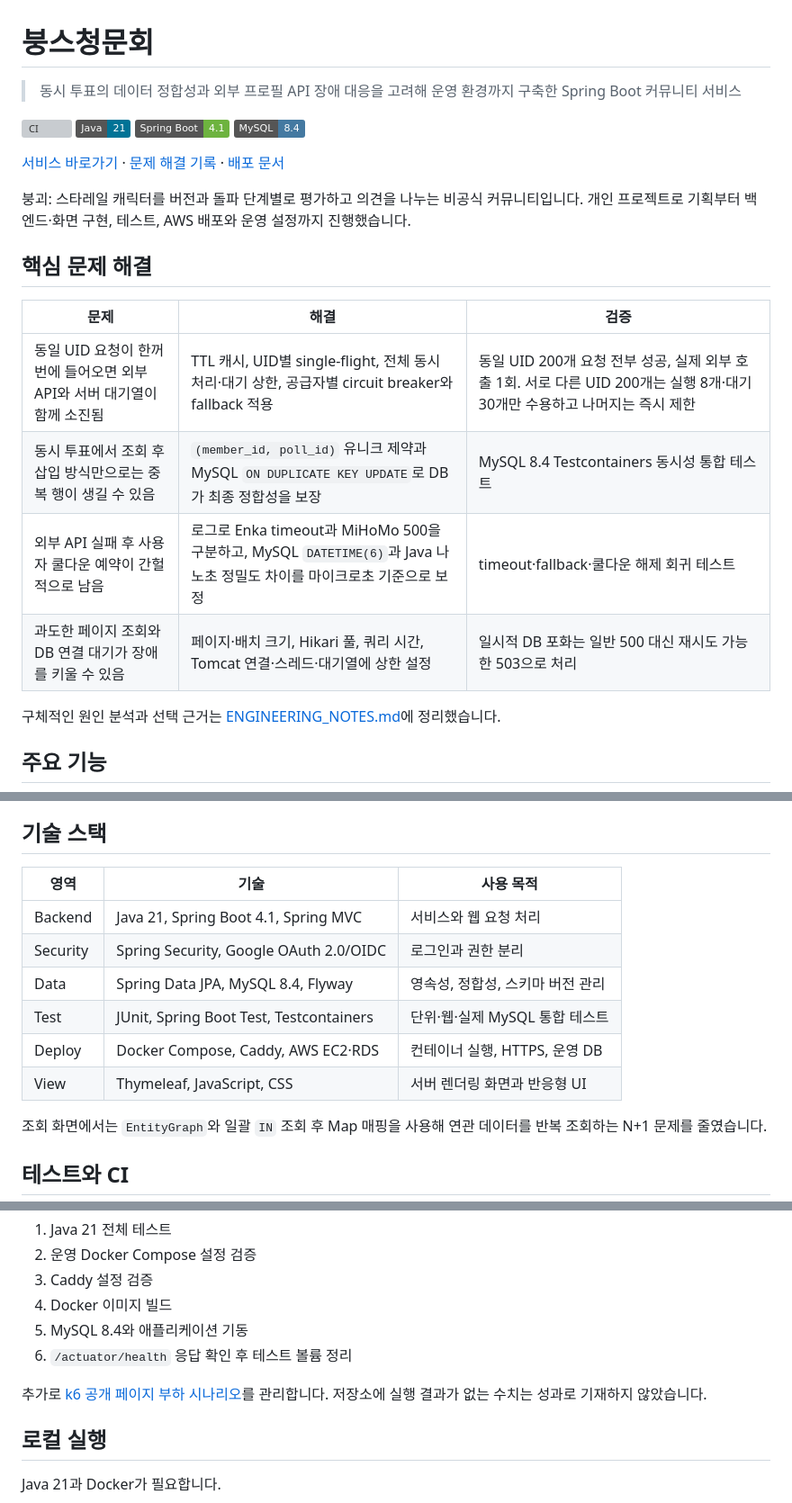
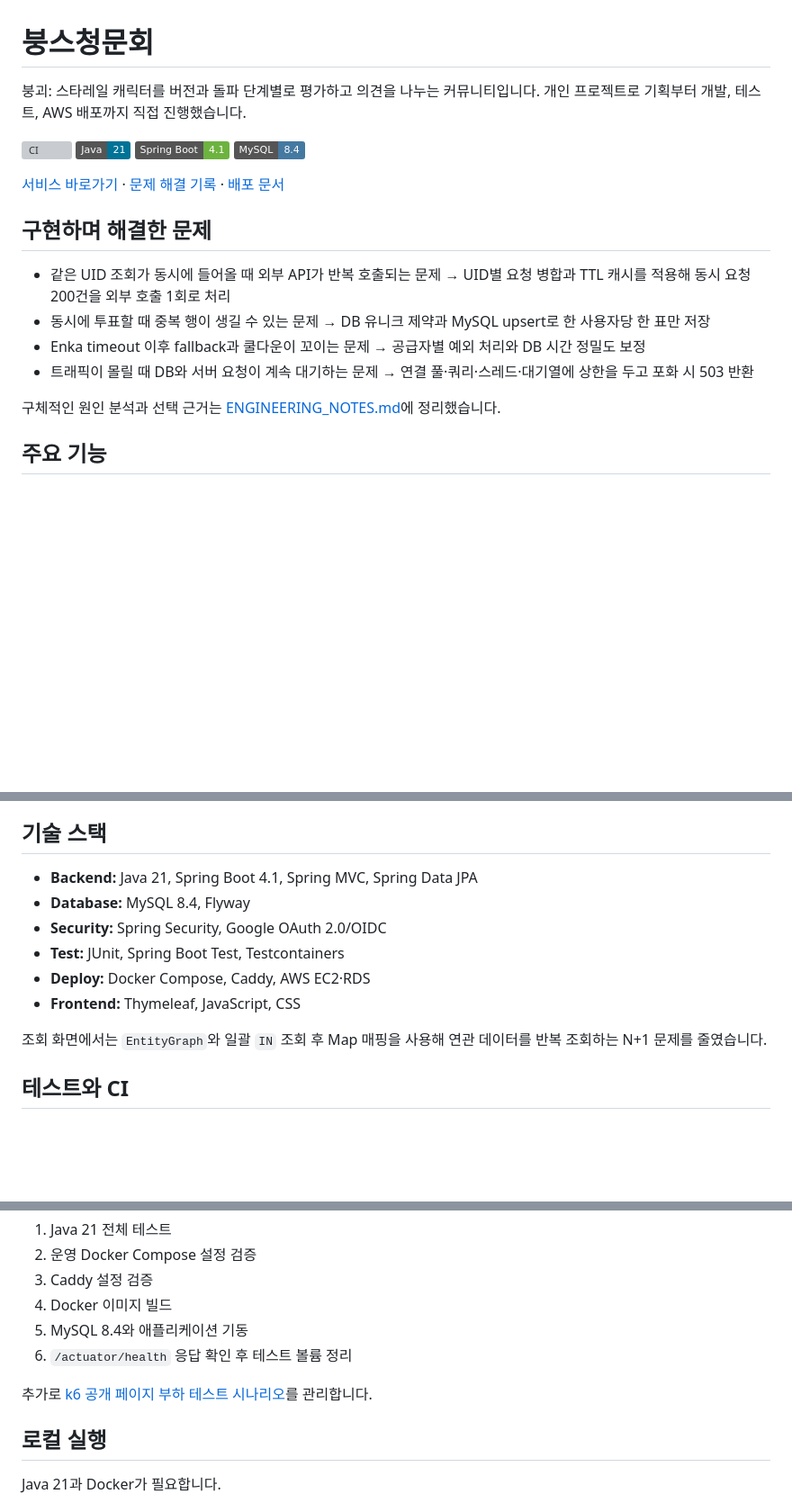
Before and after one commit to tms569111-wq/starrail-community, a Markdown page: README.md, 3 parts joined by grey strips. Shown at 90% size. GitHub-like rendering; badges without logos; blank space fills up the shorter version; grey boxes are pictures that could not be loaded.

Commit message:
docs: README 핵심 문제 해결 내용 간소화

```diff
--- a/README.md
+++ b/README.md
@@ -1,6 +1,7 @@
 # 붕스청문회
 
-> 동시 투표의 데이터 정합성과 외부 프로필 API 장애 대응을 고려해 운영 환경까지 구축한 Spring Boot 커뮤니티 서비스
+붕괴: 스타레일 캐릭터를 버전과 돌파 단계별로 평가하고 의견을 나누는 커뮤니티입니다.
+개인 프로젝트로 기획부터 개발, 테스트, AWS 배포까지 직접 진행했습니다.
 
 [![CI](https://github.com/tms569111-wq/starrail-community/actions/workflows/ci.yml/badge.svg)](https://github.com/tms569111-wq/starrail-community/actions/workflows/ci.yml)
 [![Java 21](https://img.shields.io/badge/Java-21-007396?logo=openjdk&logoColor=white)](https://openjdk.org/projects/jdk/21/)
@@ -9,16 +10,12 @@
 
 [서비스 바로가기](https://37tiervote.com) · [문제 해결 기록](docs/ENGINEERING_NOTES.md) · [배포 문서](docs/DEPLOYMENT.md)
 
-붕괴: 스타레일 캐릭터를 버전과 돌파 단계별로 평가하고 의견을 나누는 비공식 커뮤니티입니다. 개인 프로젝트로 기획부터 백엔드·화면 구현, 테스트, AWS 배포와 운영 설정까지 진행했습니다.
+## 구현하며 해결한 문제
 
-## 핵심 문제 해결
-
-| 문제 | 해결 | 검증 |
-|---|---|---|
-| 동일 UID 요청이 한꺼번에 들어오면 외부 API와 서버 대기열이 함께 소진됨 | TTL 캐시, UID별 single-flight, 전체 동시 처리·대기 상한, 공급자별 circuit breaker와 fallback 적용 | 동일 UID 200개 요청 전부 성공, 실제 외부 호출 1회. 서로 다른 UID 200개는 실행 8개·대기 30개만 수용하고 나머지는 즉시 제한 |
-| 동시 투표에서 조회 후 삽입 방식만으로는 중복 행이 생길 수 있음 | `(member_id, poll_id)` 유니크 제약과 MySQL `ON DUPLICATE KEY UPDATE`로 DB가 최종 정합성을 보장 | MySQL 8.4 Testcontainers 동시성 통합 테스트 |
-| 외부 API 실패 후 사용자 쿨다운 예약이 간헐적으로 남음 | 로그로 Enka timeout과 MiHoMo 500을 구분하고, MySQL `DATETIME(6)`과 Java 나노초 정밀도 차이를 마이크로초 기준으로 보정 | timeout·fallback·쿨다운 해제 회귀 테스트 |
-| 과도한 페이지 조회와 DB 연결 대기가 장애를 키울 수 있음 | 페이지·배치 크기, Hikari 풀, 쿼리 시간, Tomcat 연결·스레드·대기열에 상한 설정 | 일시적 DB 포화는 일반 500 대신 재시도 가능한 503으로 처리 |
+- 같은 UID 조회가 동시에 들어올 때 외부 API가 반복 호출되는 문제 → UID별 요청 병합과 TTL 캐시를 적용해 동시 요청 200건을 외부 호출 1회로 처리
+- 동시에 투표할 때 중복 행이 생길 수 있는 문제 → DB 유니크 제약과 MySQL upsert로 한 사용자당 한 표만 저장
+- Enka timeout 이후 fallback과 쿨다운이 꼬이는 문제 → 공급자별 예외 처리와 DB 시간 정밀도 보정
+- 트래픽이 몰릴 때 DB와 서버 요청이 계속 대기하는 문제 → 연결 풀·쿼리·스레드·대기열에 상한을 두고 포화 시 503 반환
 
 구체적인 원인 분석과 선택 근거는 [ENGINEERING_NOTES.md](docs/ENGINEERING_NOTES.md)에 정리했습니다.
 
@@ -50,14 +47,12 @@ flowchart TD
 
 ## 기술 스택
 
-| 영역 | 기술 | 사용 목적 |
-|---|---|---|
-| Backend | Java 21, Spring Boot 4.1, Spring MVC | 서비스와 웹 요청 처리 |
-| Security | Spring Security, Google OAuth 2.0/OIDC | 로그인과 권한 분리 |
-| Data | Spring Data JPA, MySQL 8.4, Flyway | 영속성, 정합성, 스키마 버전 관리 |
-| Test | JUnit, Spring Boot Test, Testcontainers | 단위·웹·실제 MySQL 통합 테스트 |
-| Deploy | Docker Compose, Caddy, AWS EC2·RDS | 컨테이너 실행, HTTPS, 운영 DB |
-| View | Thymeleaf, JavaScript, CSS | 서버 렌더링 화면과 반응형 UI |
+- **Backend:** Java 21, Spring Boot 4.1, Spring MVC, Spring Data JPA
+- **Database:** MySQL 8.4, Flyway
+- **Security:** Spring Security, Google OAuth 2.0/OIDC
+- **Test:** JUnit, Spring Boot Test, Testcontainers
+- **Deploy:** Docker Compose, Caddy, AWS EC2·RDS
+- **Frontend:** Thymeleaf, JavaScript, CSS
 
 조회 화면에서는 `EntityGraph`와 일괄 `IN` 조회 후 Map 매핑을 사용해 연관 데이터를 반복 조회하는 N+1 문제를 줄였습니다.
 
@@ -72,7 +67,7 @@ GitHub Actions는 다음 항목을 순서대로 검증합니다.
 5. MySQL 8.4와 애플리케이션 기동
 6. `/actuator/health` 응답 확인 후 테스트 볼륨 정리
 
-추가로 [k6 공개 페이지 부하 시나리오](load-tests/public-pages.js)를 관리합니다. 저장소에 실행 결과가 없는 수치는 성과로 기재하지 않았습니다.
+추가로 [k6 공개 페이지 부하 테스트 시나리오](load-tests/public-pages.js)를 관리합니다.
 
 ## 로컬 실행
 
```
Also changed, not shown: other parts of README.md (+1 -1 lines).
